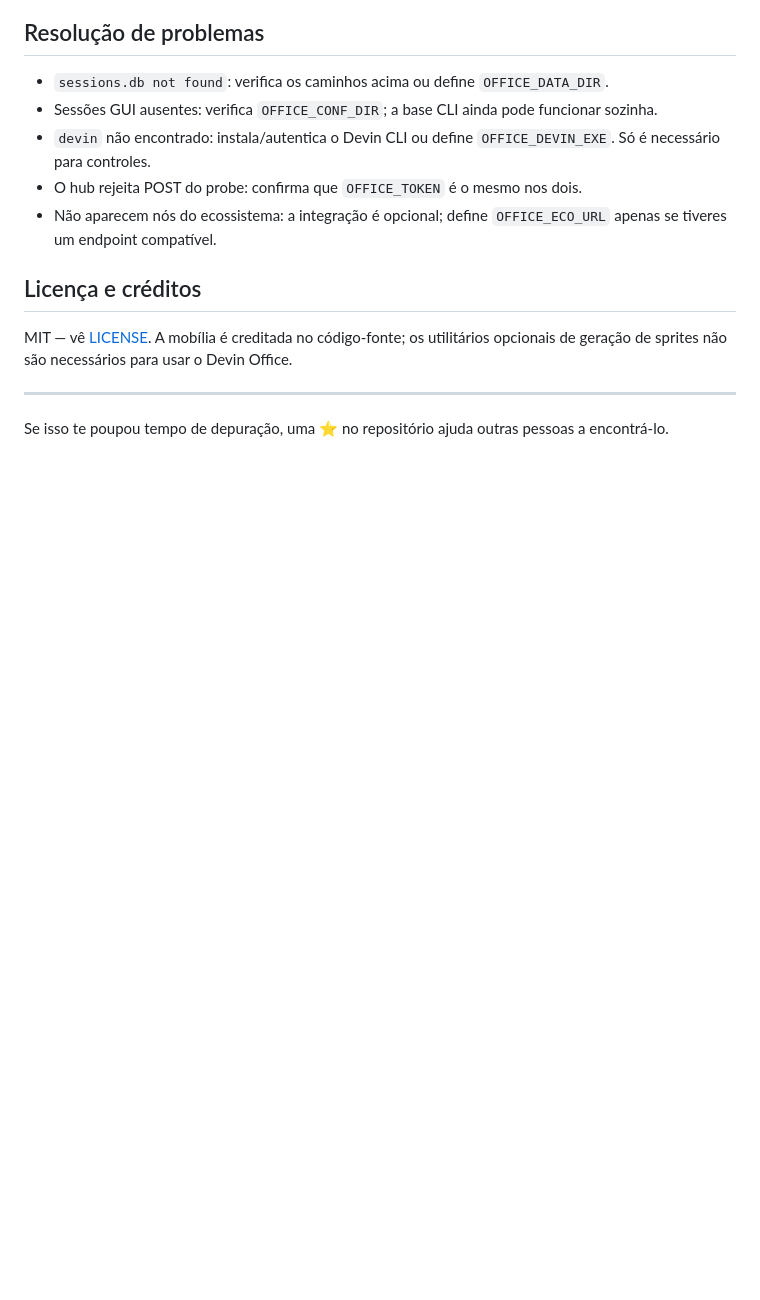
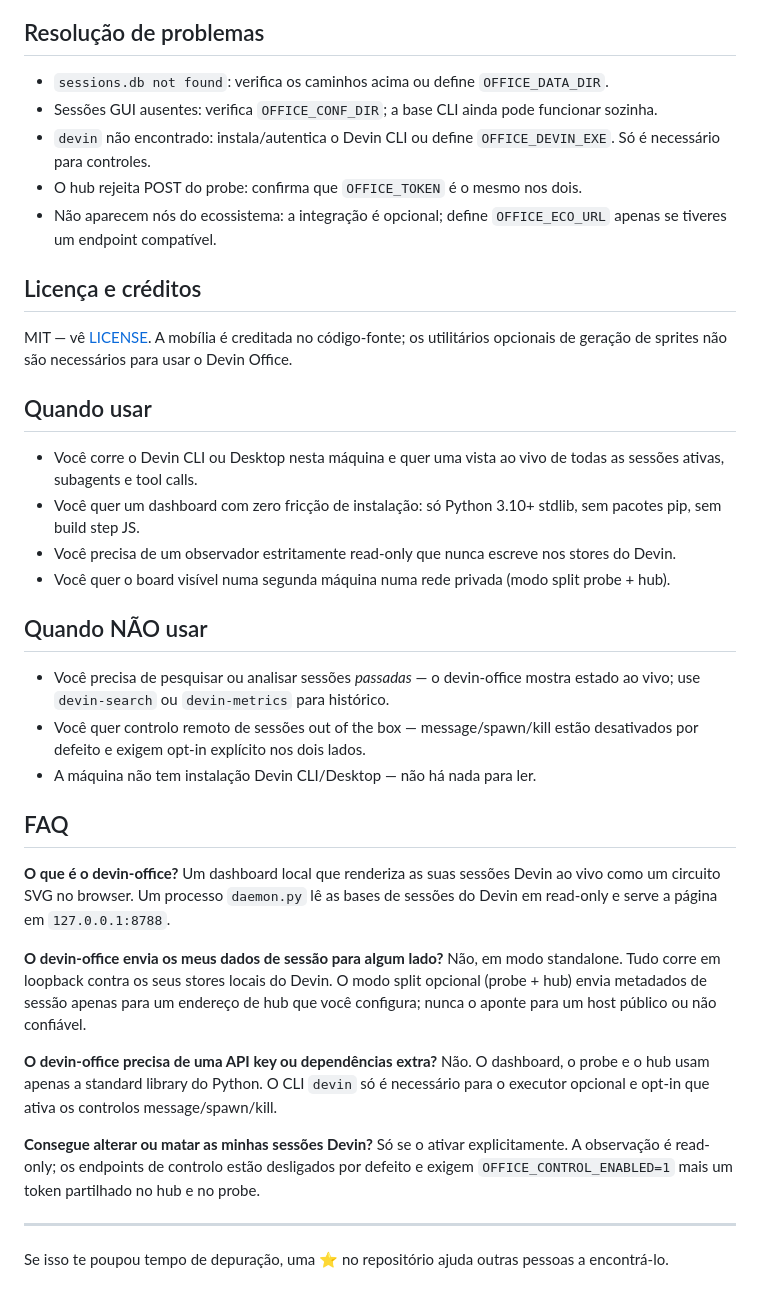
Before and after one commit to Icaro0310/devin-bridge, a Markdown page: README.pt-BR.md, the part around the change. Drawn GitHub-style; blank space fills up the shorter version.

Commit message:
docs(pt-br): add Quando usar / Quando NAO usar / FAQ sections

```diff
--- a/README.pt-BR.md
+++ b/README.pt-BR.md
@@ -213,6 +213,28 @@ MIT — vê [LICENSE](LICENSE). A mobília é creditada no código-fonte; os
 utilitários opcionais de geração de sprites não são necessários para usar o
 Devin Office.
 
+## Quando usar
+
+- Você corre o Devin CLI ou Desktop nesta máquina e quer uma vista ao vivo de todas as sessões ativas, subagents e tool calls.
+- Você quer um dashboard com zero fricção de instalação: só Python 3.10+ stdlib, sem pacotes pip, sem build step JS.
+- Você precisa de um observador estritamente read-only que nunca escreve nos stores do Devin.
+- Você quer o board visível numa segunda máquina numa rede privada (modo split probe + hub).
+
+## Quando NÃO usar
+
+- Você precisa de pesquisar ou analisar sessões *passadas* — o devin-office mostra estado ao vivo; use `devin-search` ou `devin-metrics` para histórico.
+- Você quer controlo remoto de sessões out of the box — message/spawn/kill estão desativados por defeito e exigem opt-in explícito nos dois lados.
+- A máquina não tem instalação Devin CLI/Desktop — não há nada para ler.
+
+## FAQ
+
+**O que é o devin-office?** Um dashboard local que renderiza as suas sessões Devin ao vivo como um circuito SVG no browser. Um processo `daemon.py` lê as bases de sessões do Devin em read-only e serve a página em `127.0.0.1:8788`.
+
+**O devin-office envia os meus dados de sessão para algum lado?** Não, em modo standalone. Tudo corre em loopback contra os seus stores locais do Devin. O modo split opcional (probe + hub) envia metadados de sessão apenas para um endereço de hub que você configura; nunca o aponte para um host público ou não confiável.
+
+**O devin-office precisa de uma API key ou dependências extra?** Não. O dashboard, o probe e o hub usam apenas a standard library do Python. O CLI `devin` só é necessário para o executor opcional e opt-in que ativa os controlos message/spawn/kill.
+
+**Consegue alterar ou matar as minhas sessões Devin?** Só se o ativar explicitamente. A observação é read-only; os endpoints de controlo estão desligados por defeito e exigem `OFFICE_CONTROL_ENABLED=1` mais um token partilhado no hub e no probe.
 
 ---
 
```
